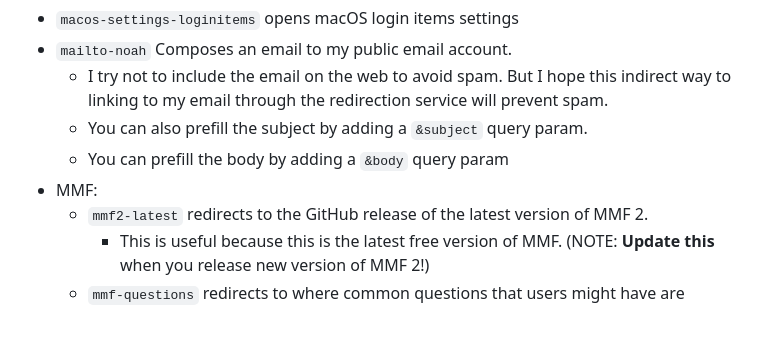
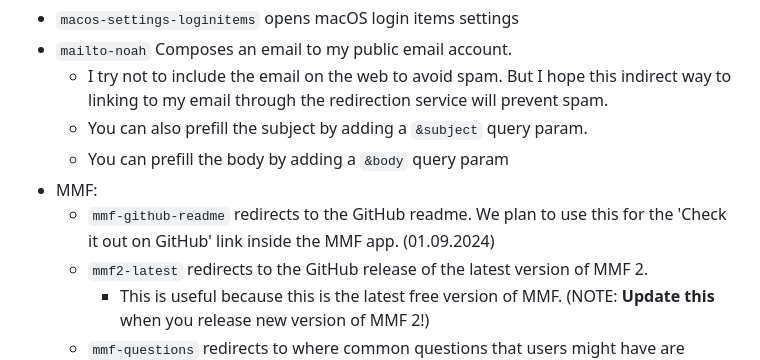
Before and after one commit to noah-nuebling/redirection-service, a Markdown page: README.md, the part around the change. GitHub-like rendering; blank space fills up the shorter version.

Commit message:
Added github-readme link reference to README.md

```diff
--- a/README.md
+++ b/README.md
@@ -29,6 +29,7 @@ Possible values for the `&target=` param:
   - You can also prefill the subject by adding a `&subject` query param.
   - You can prefill the body by adding a `&body` query param
 - MMF:
+  - `mmf-github-readme` redirects to the GitHub readme. We plan to use this for the 'Check it out on GitHub' link inside the MMF app. (01.09.2024)
   - `mmf2-latest` redirects to the GitHub release of the latest version of MMF 2.
     - This is useful because this is the latest free version of MMF. (NOTE: **Update this** when you release new version of MMF 2!)
   - `mmf-questions` redirects to where common questions that users might have are answered. Takes `&locale=` param.
```
